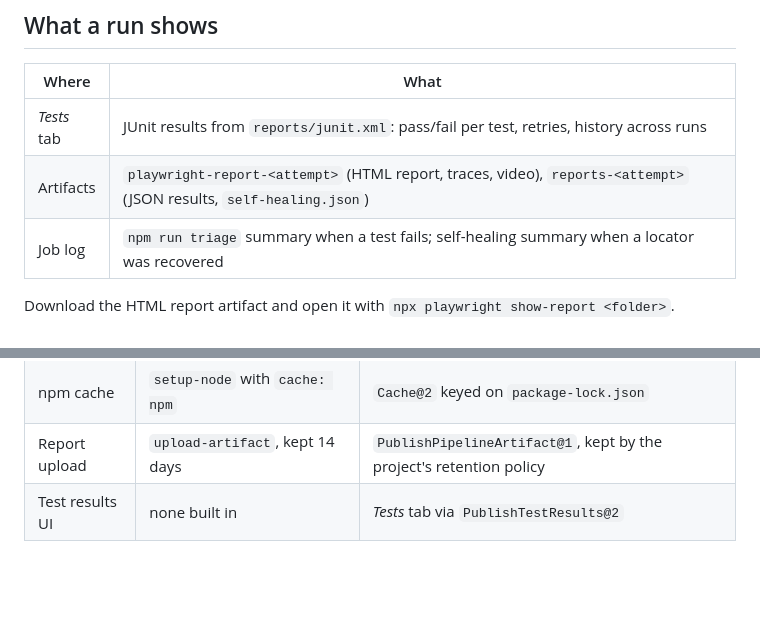
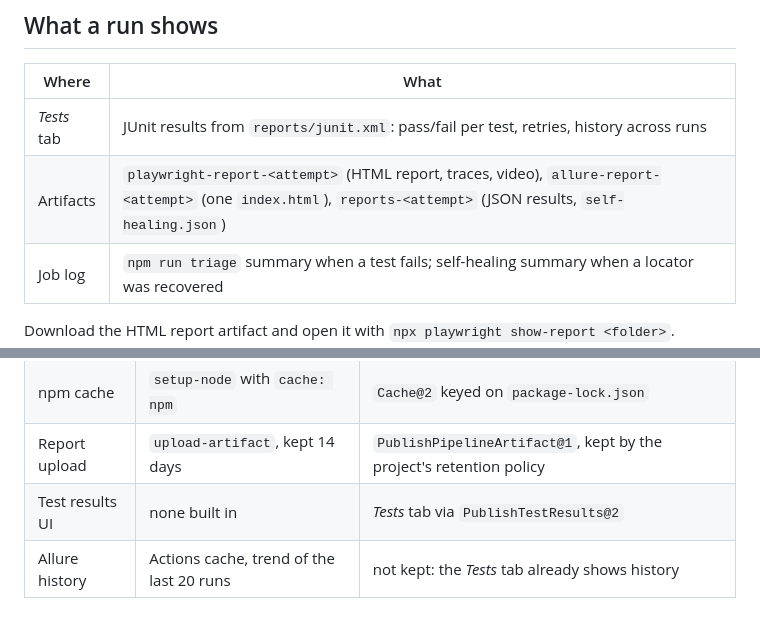
Before and after one commit to richardlizheng/playwright-typescript-sample, a Markdown page: docs/AZURE_DEVOPS.md, 2 parts joined by grey strips. Rendered like a GitHub page; blank space fills up the shorter version.

```diff
--- a/docs/AZURE_DEVOPS.md
+++ b/docs/AZURE_DEVOPS.md
@@ -41,7 +41,7 @@ Require status checks → the Azure Pipelines check for this pipeline*.
 | Where | What |
 |---|---|
 | *Tests* tab | JUnit results from `reports/junit.xml`: pass/fail per test, retries, history across runs |
-| Artifacts | `playwright-report-<attempt>` (HTML report, traces, video), `reports-<attempt>` (JSON results, `self-healing.json`) |
+| Artifacts | `playwright-report-<attempt>` (HTML report, traces, video), `allure-report-<attempt>` (one `index.html`), `reports-<attempt>` (JSON results, `self-healing.json`) |
 | Job log | `npm run triage` summary when a test fails; self-healing summary when a locator was recovered |
 
 Download the HTML report artifact and open it with `npx playwright show-report <folder>`.
@@ -56,3 +56,4 @@ Download the HTML report artifact and open it with `npx playwright show-report <
 | npm cache | `setup-node` with `cache: npm` | `Cache@2` keyed on `package-lock.json` |
 | Report upload | `upload-artifact`, kept 14 days | `PublishPipelineArtifact@1`, kept by the project's retention policy |
 | Test results UI | none built in | *Tests* tab via `PublishTestResults@2` |
+| Allure history | Actions cache, trend of the last 20 runs | not kept: the *Tests* tab already shows history |
```
Also changed, not shown: README.md (+20 -1 lines), docs/images/allure-report.png (added), 8 other files.
